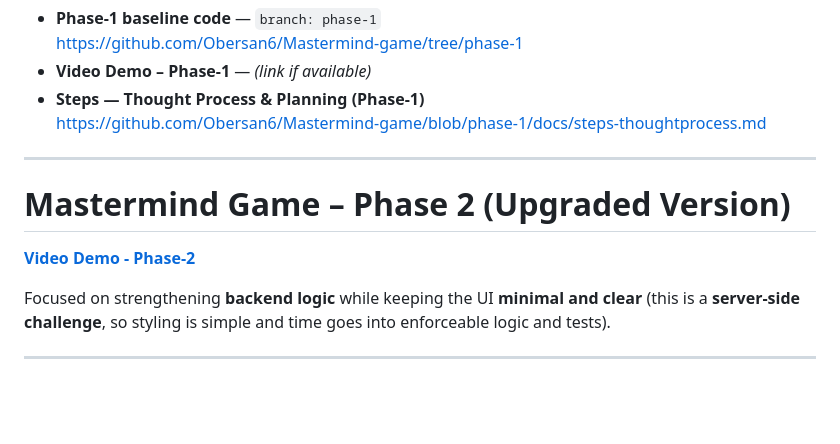
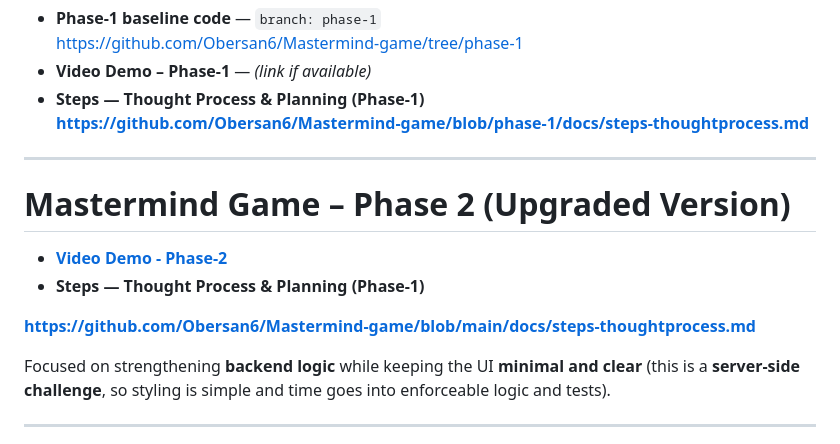
Before and after one commit to Obersan6/Mastermind-game, a Markdown page: README.md, the part around the change. GitHub-like rendering; blank space fills up the shorter version.

Commit message:
Added link to steps-thoughtprocess.md phase-2

```diff
--- a/README.md
+++ b/README.md
@@ -47,12 +47,15 @@ Meets the minimum challenge requirements:
   https://github.com/Obersan6/Mastermind-game/tree/phase-1
 - **Video Demo – Phase-1** — *(link if available)*
 - **Steps — Thought Process & Planning (Phase-1)**
-  https://github.com/Obersan6/Mastermind-game/blob/phase-1/docs/steps-thoughtprocess.md
+  **https://github.com/Obersan6/Mastermind-game/blob/phase-1/docs/steps-thoughtprocess.md**
 
 ---
 # Mastermind Game – Phase 2 (Upgraded Version)
 
-**[Video Demo - Phase-2](https://youtu.be/oSHFfTpTDzw)**
+- **[Video Demo - Phase-2](https://youtu.be/oSHFfTpTDzw)**
+- **Steps — Thought Process & Planning (Phase-1)**
+
+**https://github.com/Obersan6/Mastermind-game/blob/main/docs/steps-thoughtprocess.md**
 
 Focused on strengthening **backend logic** while keeping the UI **minimal and clear** (this is a **server-side challenge**, so styling is simple and time goes into enforceable logic and tests).
 
```
